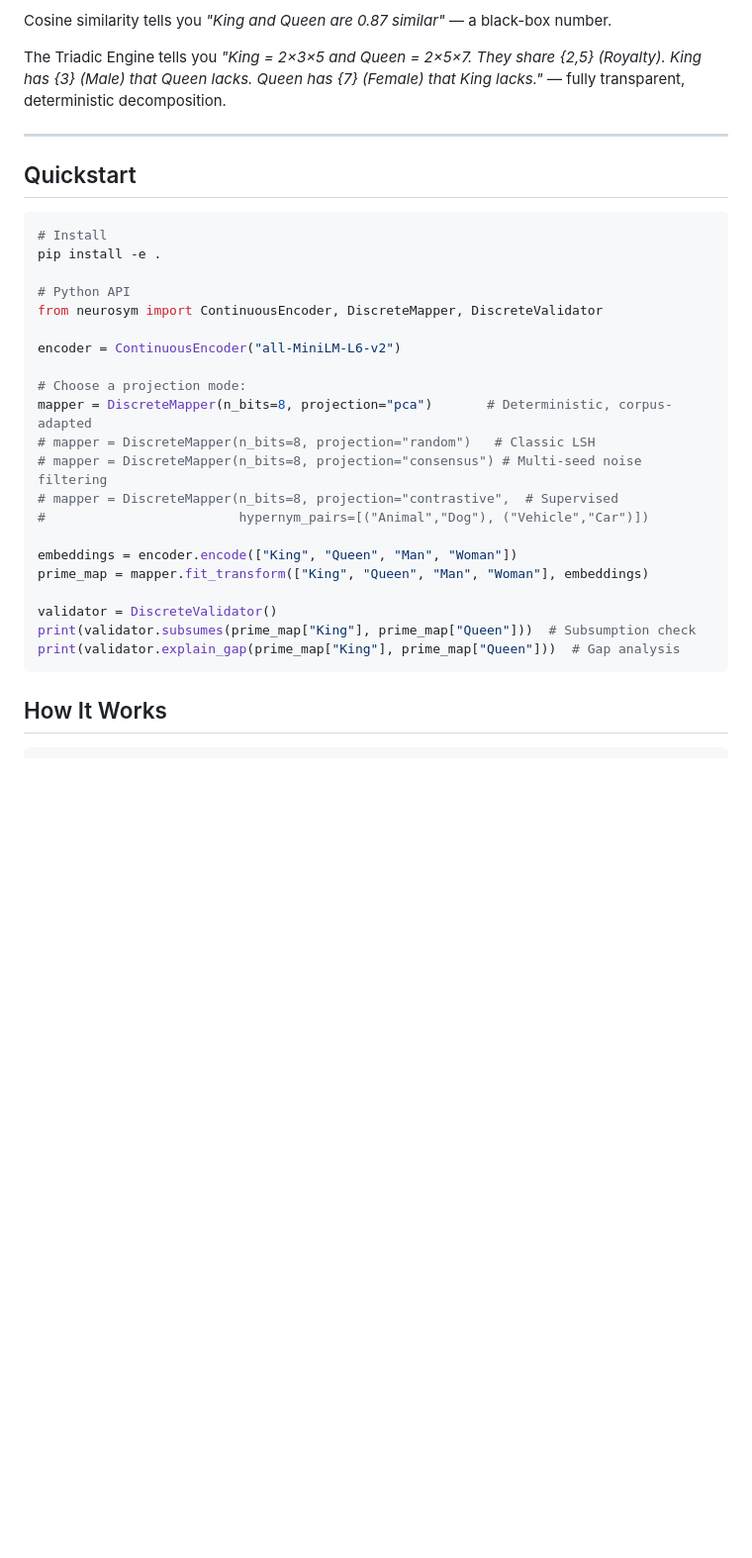
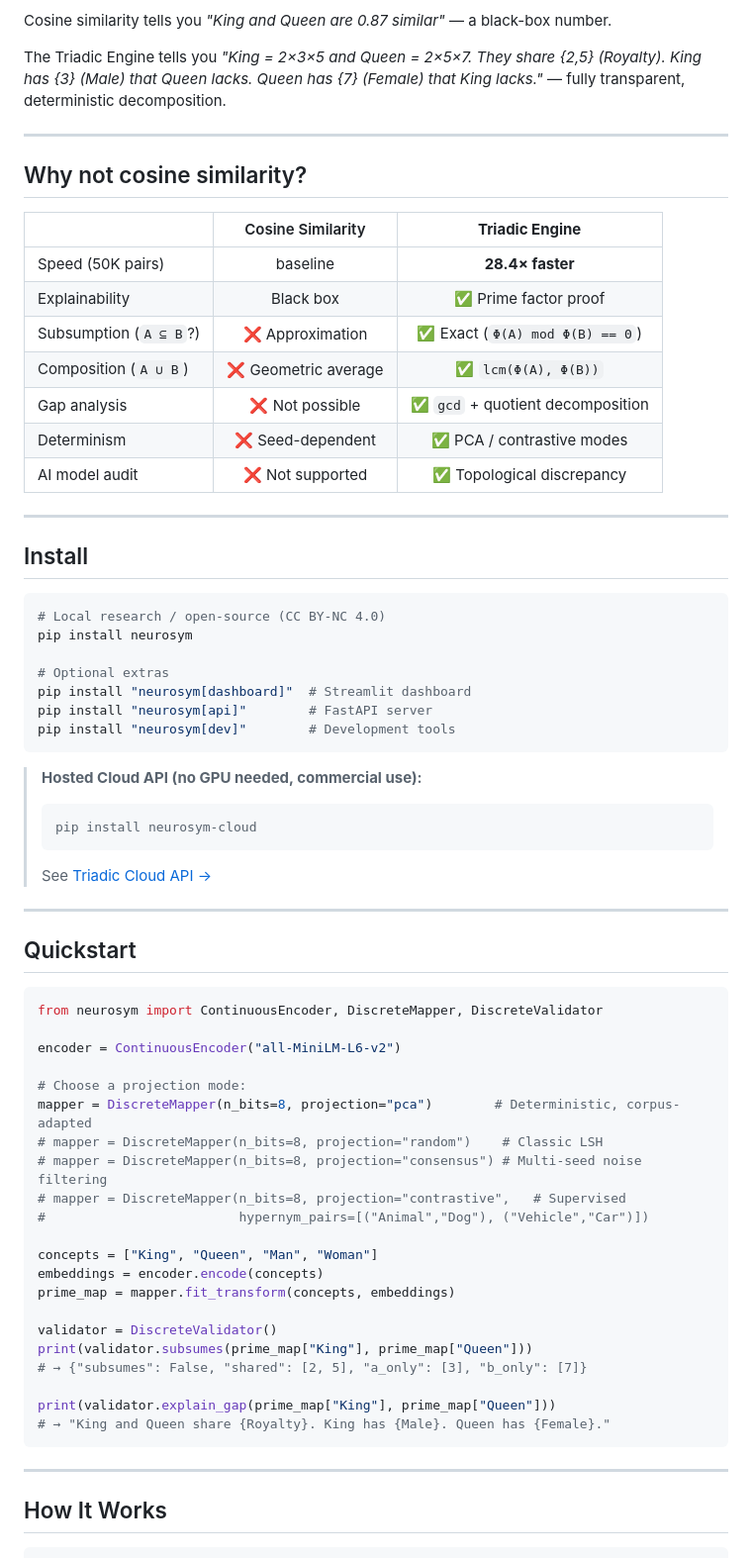
Before and after one commit to arturoornelasb/Triadic-Neurosymbolic-Engine, a Markdown page: README.md, the part around one of its changes. Shown at 99% size. Drawn GitHub-style; blank space fills up the shorter version.

````diff
--- a/README.md
+++ b/README.md
@@ -13,31 +14,67 @@ The Triadic Engine tells you *"King = 2×3×5 and Queen = 2×5×7. They share {2
 
 ---
 
+## Why not cosine similarity?
+
+| | Cosine Similarity | **Triadic Engine** |
+|---|:---:|:---:|
+| Speed (50K pairs) | baseline | **28.4× faster** |
+| Explainability | Black box | ✅ Prime factor proof |
+| Subsumption (`A ⊆ B`?) | ❌ Approximation | ✅ Exact (`Φ(A) mod Φ(B) == 0`) |
+| Composition (`A ∪ B`) | ❌ Geometric average | ✅ `lcm(Φ(A), Φ(B))` |
+| Gap analysis | ❌ Not possible | ✅ `gcd` + quotient decomposition |
+| Determinism | ❌ Seed-dependent | ✅ PCA / contrastive modes |
+| AI model audit | ❌ Not supported | ✅ Topological discrepancy |
+
+---
+
+## Install
+
+```bash
+# Local research / open-source (CC BY-NC 4.0)
+pip install neurosym
+
+# Optional extras
+pip install "neurosym[dashboard]"  # Streamlit dashboard
+pip install "neurosym[api]"        # FastAPI server
+pip install "neurosym[dev]"        # Development tools
+```
+
+> **Hosted Cloud API (no GPU needed, commercial use):**
+> ```bash
+> pip install neurosym-cloud
+> ```
+> See [Triadic Cloud API →](https://fuaflow.com/triadic/)
+
+---
+
 ## Quickstart
 
-```bash
-# Install
-pip install -e .
-
-# Python API
+```python
 from neurosym import ContinuousEncoder, DiscreteMapper, DiscreteValidator
 
 encoder = ContinuousEncoder("all-MiniLM-L6-v2")
 
 # Choose a projection mode:
-mapper = DiscreteMapper(n_bits=8, projection="pca")       # Deterministic, corpus-adapted
-# mapper = DiscreteMapper(n_bits=8, projection="random")   # Classic LSH
+mapper = DiscreteMapper(n_bits=8, projection="pca")        # Deterministic, corpus-adapted
+# mapper = DiscreteMapper(n_bits=8, projection="random")    # Classic LSH
 # mapper = DiscreteMapper(n_bits=8, projection="consensus") # Multi-seed noise filtering
-# mapper = DiscreteMapper(n_bits=8, projection="contrastive",  # Supervised
+# mapper = DiscreteMapper(n_bits=8, projection="contrastive",   # Supervised
 #                         hypernym_pairs=[("Animal","Dog"), ("Vehicle","Car")])
 
-embeddings = encoder.encode(["King", "Queen", "Man", "Woman"])
-prime_map = mapper.fit_transform(["King", "Queen", "Man", "Woman"], embeddings)
+concepts = ["King", "Queen", "Man", "Woman"]
+embeddings = encoder.encode(concepts)
+prime_map = mapper.fit_transform(concepts, embeddings)
 
 validator = DiscreteValidator()
-print(validator.subsumes(prime_map["King"], prime_map["Queen"]))  # Subsumption check
-print(validator.explain_gap(prime_map["King"], prime_map["Queen"]))  # Gap analysis
+print(validator.subsumes(prime_map["King"], prime_map["Queen"]))
+# → {"subsumes": False, "shared": [2, 5], "a_only": [3], "b_only": [7]}
+
+print(validator.explain_gap(prime_map["King"], prime_map["Queen"]))
+# → "King and Queen share {Royalty}. King has {Male}. Queen has {Female}."
 ```
+
+---
 
 ## How It Works
 
````
Also changed, not shown: other parts of README.md (+65 -11 lines).
